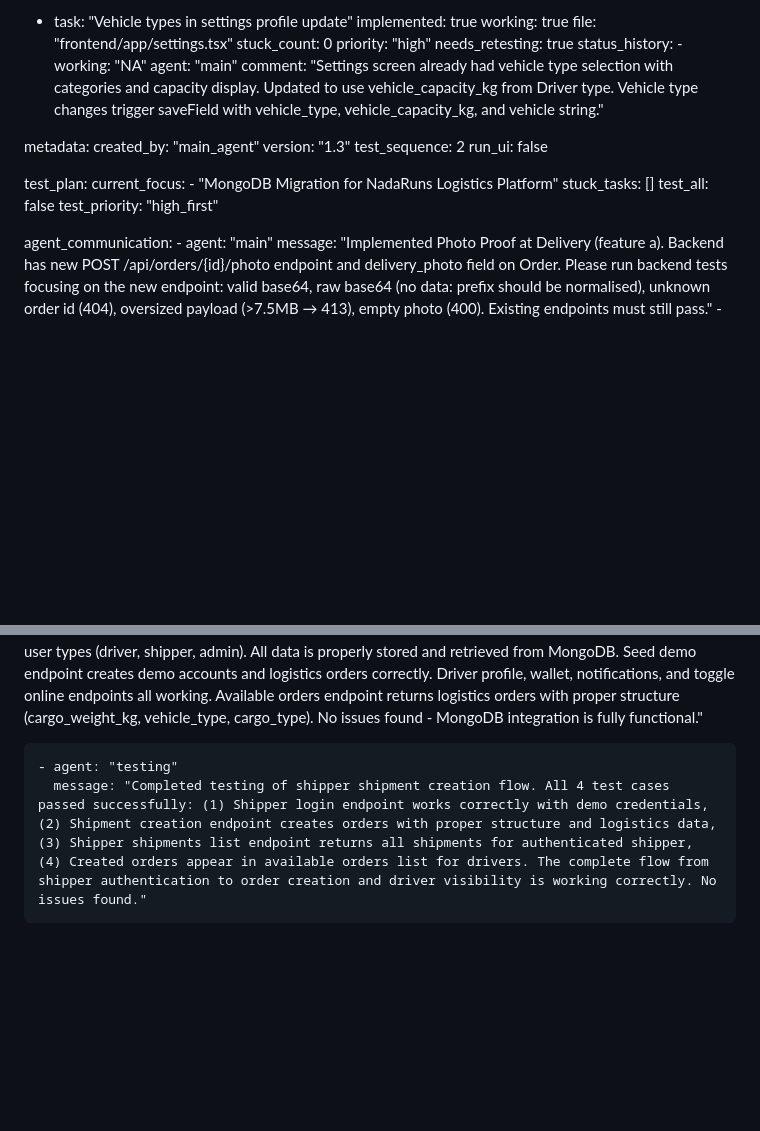
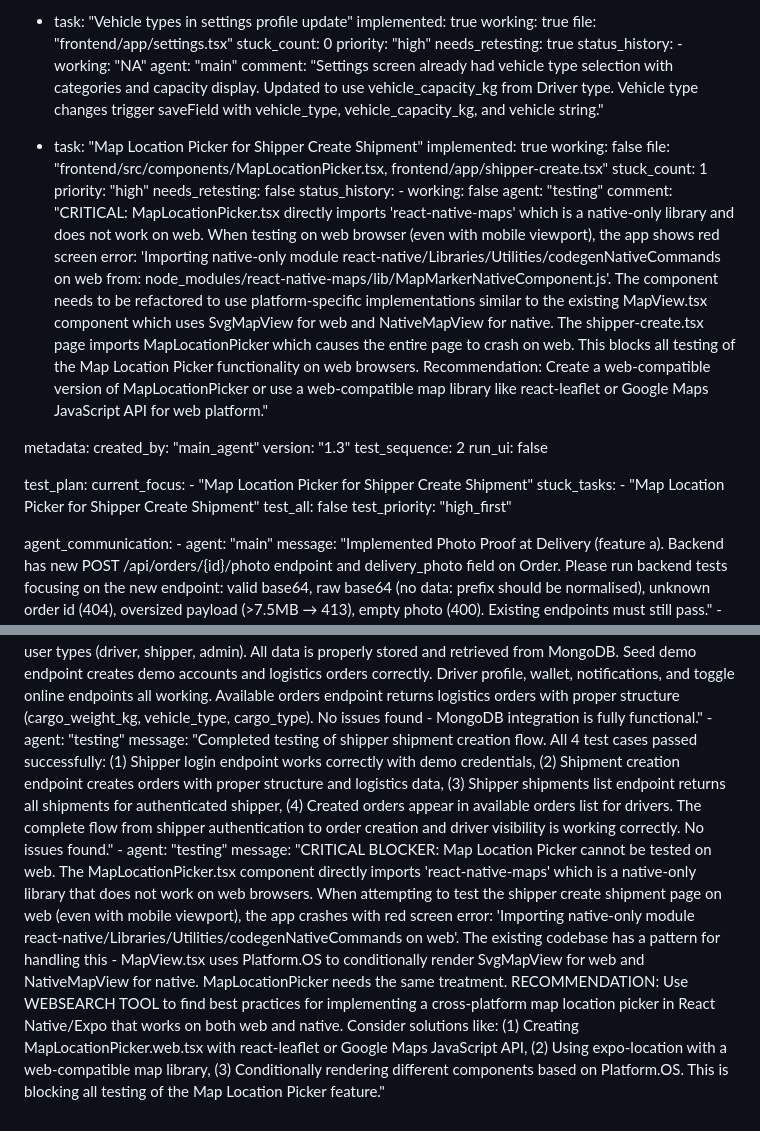
Before and after one commit to esirioneyibo/NADARUNS-EMERGENCE, a Markdown page: test_result.md, 2 parts joined by grey strips. GitHub-like rendering; blank space fills up the shorter version.

Commit message:
auto-commit for 6fca1acc-e581-4bdf-a2c7-21a715717928

```diff
--- a/test_result.md
+++ b/test_result.md
@@ -242,6 +242,18 @@ frontend:
           agent: "main"
           comment: "Settings screen already had vehicle type selection with categories and capacity display. Updated to use vehicle_capacity_kg from Driver type. Vehicle type changes trigger saveField with vehicle_type, vehicle_capacity_kg, and vehicle string."
 
+  - task: "Map Location Picker for Shipper Create Shipment"
+    implemented: true
+    working: false
+    file: "frontend/src/components/MapLocationPicker.tsx, frontend/app/shipper-create.tsx"
+    stuck_count: 1
+    priority: "high"
+    needs_retesting: false
+    status_history:
+        - working: false
+          agent: "testing"
+          comment: "CRITICAL: MapLocationPicker.tsx directly imports 'react-native-maps' which is a native-only library and does not work on web. When testing on web browser (even with mobile viewport), the app shows red screen error: 'Importing native-only module react-native/Libraries/Utilities/codegenNativeCommands on web from: node_modules/react-native-maps/lib/MapMarkerNativeComponent.js'. The component needs to be refactored to use platform-specific implementations similar to the existing MapView.tsx component which uses SvgMapView for web and NativeMapView for native. The shipper-create.tsx page imports MapLocationPicker which causes the entire page to crash on web. This blocks all testing of the Map Location Picker functionality on web browsers. Recommendation: Create a web-compatible version of MapLocationPicker or use a web-compatible map library like react-leaflet or Google Maps JavaScript API for web platform."
+
 metadata:
   created_by: "main_agent"
   version: "1.3"
@@ -250,8 +262,9 @@ metadata:
 
 test_plan:
   current_focus:
-    - "MongoDB Migration for NadaRuns Logistics Platform"
-  stuck_tasks: []
+    - "Map Location Picker for Shipper Create Shipment"
+  stuck_tasks:
+    - "Map Location Picker for Shipper Create Shipment"
   test_all: false
   test_priority: "high_first"
 
@@ -262,6 +275,7 @@ agent_communication:
       message: "Completed backend testing for logistics vehicle types implementation. All 6 test cases passed successfully: (1) Vehicle types endpoint returns 11 vehicle types with correct structure, (2) Driver registration with valid vehicle types (semi_truck, tanker) works correctly, (3) Invalid vehicle types (bicycle) are properly rejected with 400 error, (4) Available orders endpoint filters by vehicle type correctly, (5) Driver profile update with vehicle type and capacity works, (6) Simple driver registration with vehicle type works. All vehicle type validation, capacity setting based on vehicle type, and order filtering functionality is working as expected. No issues found."
     - agent: "testing"
       message: "Completed MongoDB migration testing for NadaRuns Logistics Platform. All 9 test cases passed successfully. Authentication works correctly for all user types (driver, shipper, admin). All data is properly stored and retrieved from MongoDB. Seed demo endpoint creates demo accounts and logistics orders correctly. Driver profile, wallet, notifications, and toggle online endpoints all working. Available orders endpoint returns logistics orders with proper structure (cargo_weight_kg, vehicle_type, cargo_type). No issues found - MongoDB integration is fully functional."
-
     - agent: "testing"
       message: "Completed testing of shipper shipment creation flow. All 4 test cases passed successfully: (1) Shipper login endpoint works correctly with demo credentials, (2) Shipment creation endpoint creates orders with proper structure and logistics data, (3) Shipper shipments list endpoint returns all shipments for authenticated shipper, (4) Created orders appear in available orders list for drivers. The complete flow from shipper authentication to order creation and driver visibility is working correctly. No issues found."
+    - agent: "testing"
+      message: "CRITICAL BLOCKER: Map Location Picker cannot be tested on web. The MapLocationPicker.tsx component directly imports 'react-native-maps' which is a native-only library that does not work on web browsers. When attempting to test the shipper create shipment page on web (even with mobile viewport), the app crashes with red screen error: 'Importing native-only module react-native/Libraries/Utilities/codegenNativeCommands on web'. The existing codebase has a pattern for handling this - MapView.tsx uses Platform.OS to conditionally render SvgMapView for web and NativeMapView for native. MapLocationPicker needs the same treatment. RECOMMENDATION: Use WEBSEARCH TOOL to find best practices for implementing a cross-platform map location picker in React Native/Expo that works on both web and native. Consider solutions like: (1) Creating MapLocationPicker.web.tsx with react-leaflet or Google Maps JavaScript API, (2) Using expo-location with a web-compatible map library, (3) Conditionally rendering different components based on Platform.OS. This is blocking all testing of the Map Location Picker feature."
```
